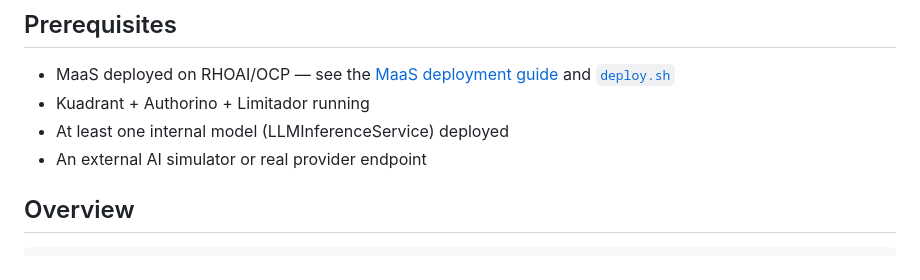
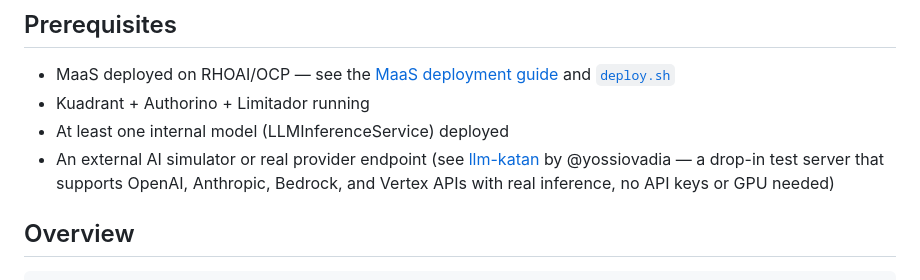
Before and after one commit to noyitz/tools, a Markdown page: guides/maas-external-models-setup.md, the part around one of its changes. GitHub-like rendering.

Commit message:
docs: add llm-katan simulator reference and credit to Yossi Ovadia

```diff
--- a/guides/maas-external-models-setup.md
+++ b/guides/maas-external-models-setup.md
@@ -8,7 +8,7 @@ external model support with BBR (Body-Based Router) payload processing plugins.
 - MaaS deployed on RHOAI/OCP — see the [MaaS deployment guide](https://github.com/opendatahub-io/models-as-a-service/blob/main/docs/README.md) and [`deploy.sh`](https://github.com/opendatahub-io/models-as-a-service/blob/main/scripts/deploy.sh)
 - Kuadrant + Authorino + Limitador running
 - At least one internal model (LLMInferenceService) deployed
-- An external AI simulator or real provider endpoint
+- An external AI simulator or real provider endpoint (see [llm-katan](https://github.com/yossiovadia/llm-katan) by @yossiovadia — a drop-in test server that supports OpenAI, Anthropic, Bedrock, and Vertex APIs with real inference, no API keys or GPU needed)
 
 ## Overview
 
```
Also changed, not shown: other parts of guides/maas-external-models-setup.md (+2 -1 lines).
